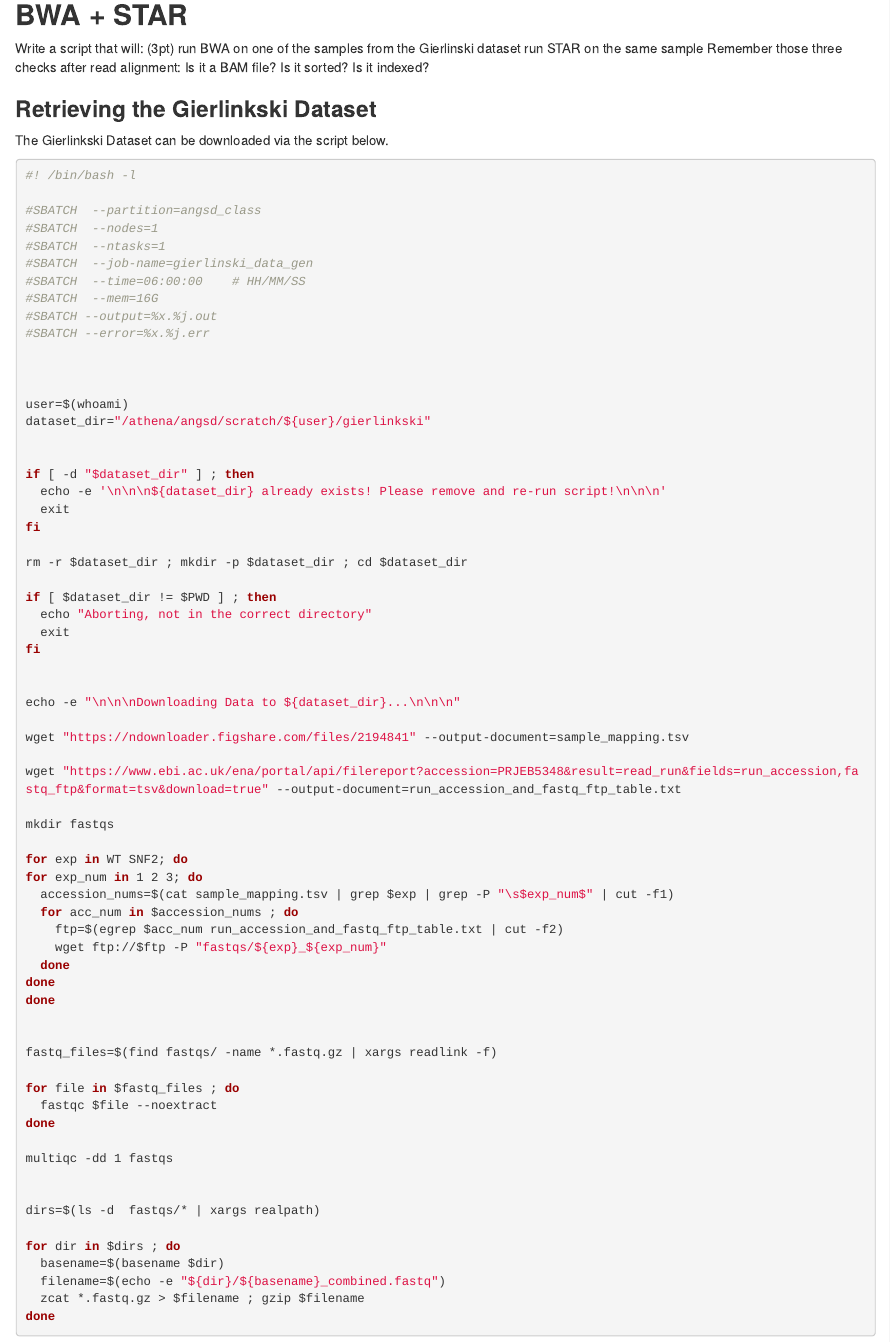
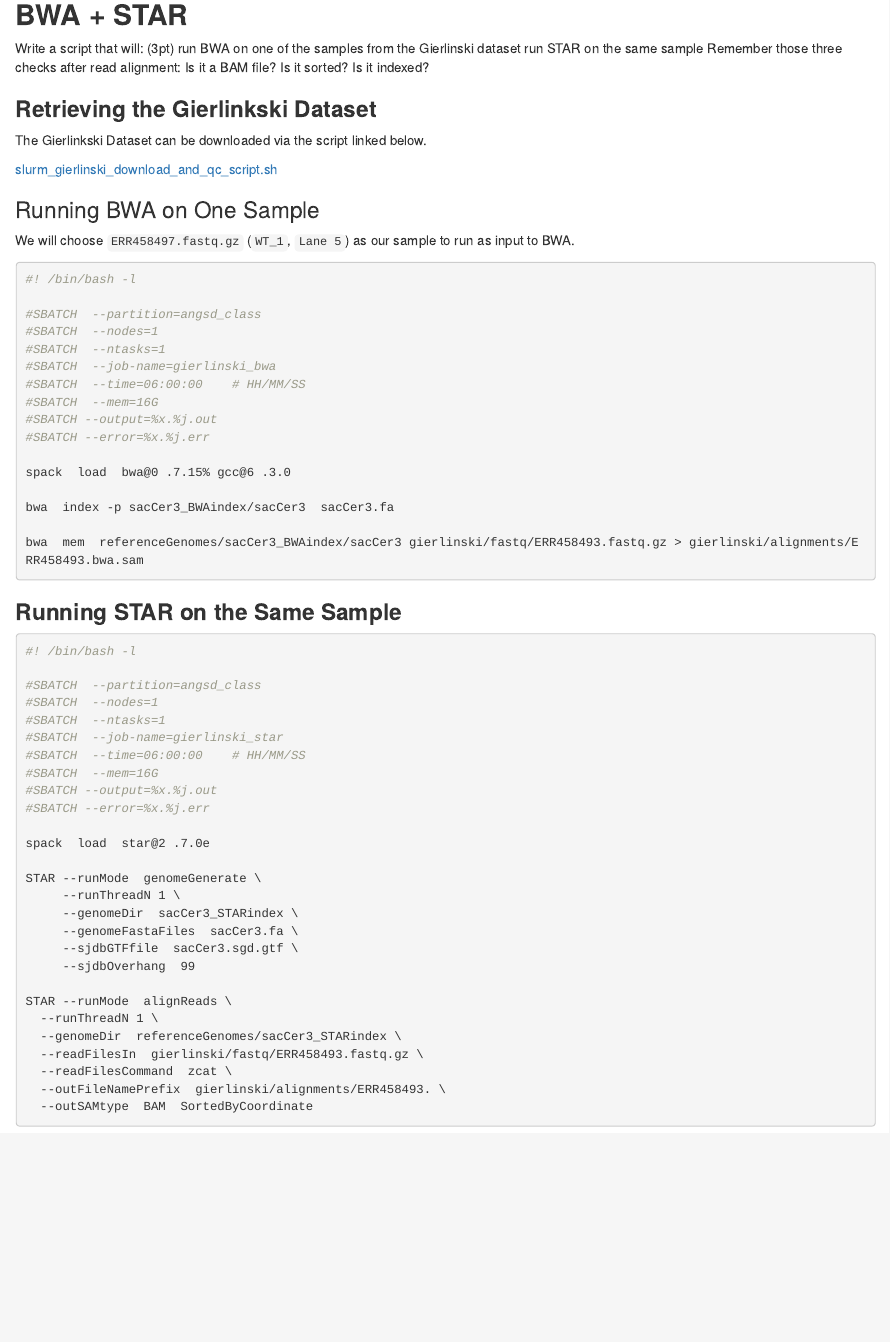
Before and after one commit to jakesauter/ANGSD_STAR_BWA, an R Markdown document (R/star_and_bwa.rmd): the page in a window 1100 px wide, from 140 px down. Rendered offline with R 4.5, knitr and Pandoc, with nearby package versions.

Commit message:
updated script

````diff
--- a/R/star_and_bwa.rmd
+++ b/R/star_and_bwa.rmd
@@ -21,7 +21,16 @@ Write a script that will: (3pt)
 
 ### **Retrieving the Gierlinkski Dataset**
 
-The Gierlinkski Dataset can be downloaded via the script below.
+The Gierlinkski Dataset can be downloaded via the script linked below.
+
+[slurm_gierlinski_download_and_qc_script.sh](https://raw.githubusercontent.com/jakesauter/ANGSD_STAR_BWA/main/scripts/slurm_gierlinski_download_and_qc_script.sh)
+
+
+### Running BWA on One Sample
+
+We will choose `ERR458497.fastq.gz` (`WT_1`, `Lane 5`) as
+our sample to run as input to BWA.
+
 
 ```{bash, eval=FALSE}
 #! /bin/bash -l
@@ -29,64 +38,48 @@ The Gierlinkski Dataset can be downloaded via the script below.
 #SBATCH  --partition=angsd_class
 #SBATCH  --nodes=1
 #SBATCH  --ntasks=1
-#SBATCH  --job-name=gierlinski_data_gen
+#SBATCH  --job-name=gierlinski_bwa
 #SBATCH  --time=06:00:00    # HH/MM/SS
 #SBATCH  --mem=16G
 #SBATCH --output=%x.%j.out
 #SBATCH --error=%x.%j.err
 
+spack  load  bwa@0 .7.15% gcc@6 .3.0
+
+bwa  index -p sacCer3_BWAindex/sacCer3  sacCer3.fa
+
+bwa  mem  referenceGenomes/sacCer3_BWAindex/sacCer3 gierlinski/fastq/ERR458493.fastq.gz > gierlinski/alignments/ERR458493.bwa.sam
+```
 
 
-user=$(whoami)
-dataset_dir="/athena/angsd/scratch/${user}/gierlinkski"
+### **Running STAR on the Same Sample**
 
+```{bash, eval=FALSE}
+#! /bin/bash -l
 
-if [ -d "$dataset_dir" ] ; then
-  echo -e '\n\n\n${dataset_dir} already exists! Please remove and re-run script!\n\n\n'
-  exit
-fi
+#SBATCH  --partition=angsd_class
+#SBATCH  --nodes=1
+#SBATCH  --ntasks=1
+#SBATCH  --job-name=gierlinski_star
+#SBATCH  --time=06:00:00    # HH/MM/SS
+#SBATCH  --mem=16G
+#SBATCH --output=%x.%j.out
+#SBATCH --error=%x.%j.err
 
-rm -r $dataset_dir ; mkdir -p $dataset_dir ; cd $dataset_dir
+spack  load  star@2 .7.0e
 
-if [ $dataset_dir != $PWD ] ; then
-  echo "Aborting, not in the correct directory"
-  exit
-fi
+STAR --runMode  genomeGenerate \
+     --runThreadN 1 \
+     --genomeDir  sacCer3_STARindex \
+     --genomeFastaFiles  sacCer3.fa \
+     --sjdbGTFfile  sacCer3.sgd.gtf \
+     --sjdbOverhang  99
 
-
-echo -e "\n\n\nDownloading Data to ${dataset_dir}...\n\n\n"
-
-wget "https://ndownloader.figshare.com/files/2194841" --output-document=sample_mapping.tsv
-
-wget "https://www.ebi.ac.uk/ena/portal/api/filereport?accession=PRJEB5348&result=read_run&fields=run_accession,fastq_ftp&format=tsv&download=true" --output-document=run_accession_and_fastq_ftp_table.txt
-
-mkdir fastqs
-
-for exp in WT SNF2; do
-for exp_num in 1 2 3; do
-  accession_nums=$(cat sample_mapping.tsv | grep $exp | grep -P "\s$exp_num$" | cut -f1)
-  for acc_num in $accession_nums ; do
-    ftp=$(egrep $acc_num run_accession_and_fastq_ftp_table.txt | cut -f2)
-    wget ftp://$ftp -P "fastqs/${exp}_${exp_num}"
-  done
-done
-done
-
-
-fastq_files=$(find fastqs/ -name *.fastq.gz | xargs readlink -f)
-
-for file in $fastq_files ; do
-  fastqc $file --noextract
-done
-
-multiqc -dd 1 fastqs
-
-
-dirs=$(ls -d  fastqs/* | xargs realpath)
-
-for dir in $dirs ; do
-  basename=$(basename $dir)
-  filename=$(echo -e "${dir}/${basename}_combined.fastq")
-  zcat *.fastq.gz > $filename ; gzip $filename
-done
+STAR --runMode  alignReads \
+  --runThreadN 1 \
+  --genomeDir  referenceGenomes/sacCer3_STARindex \
+  --readFilesIn  gierlinski/fastq/ERR458493.fastq.gz \
+  --readFilesCommand  zcat \
+  --outFileNamePrefix  gierlinski/alignments/ERR458493. \
+  --outSAMtype  BAM  SortedByCoordinate
 ```
````
Also changed, not shown: R/star_and_bwa.html.
